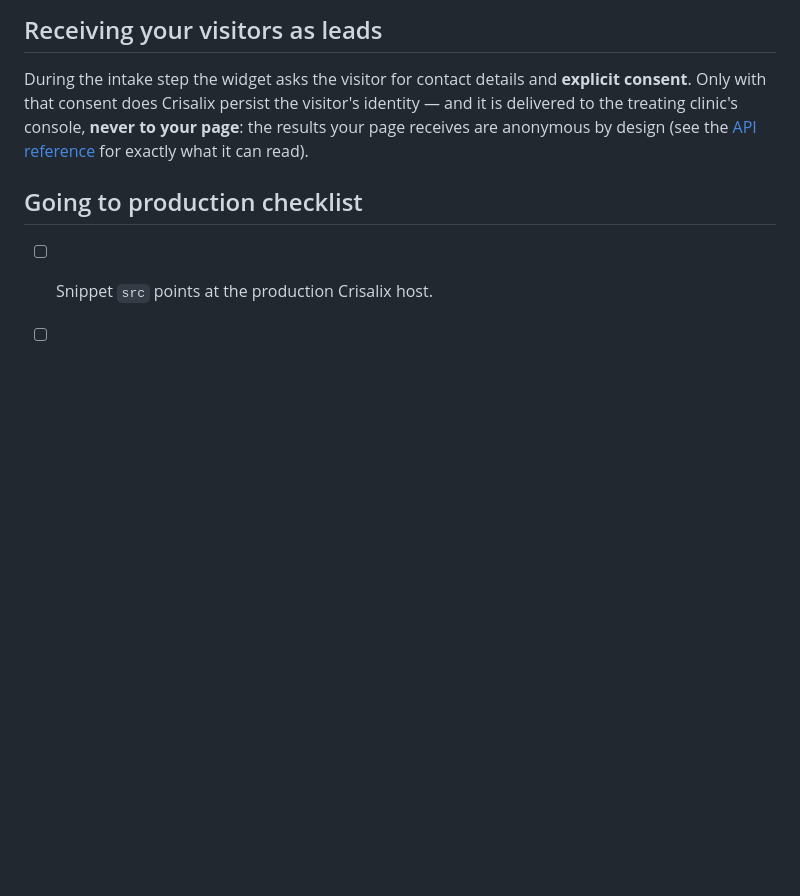
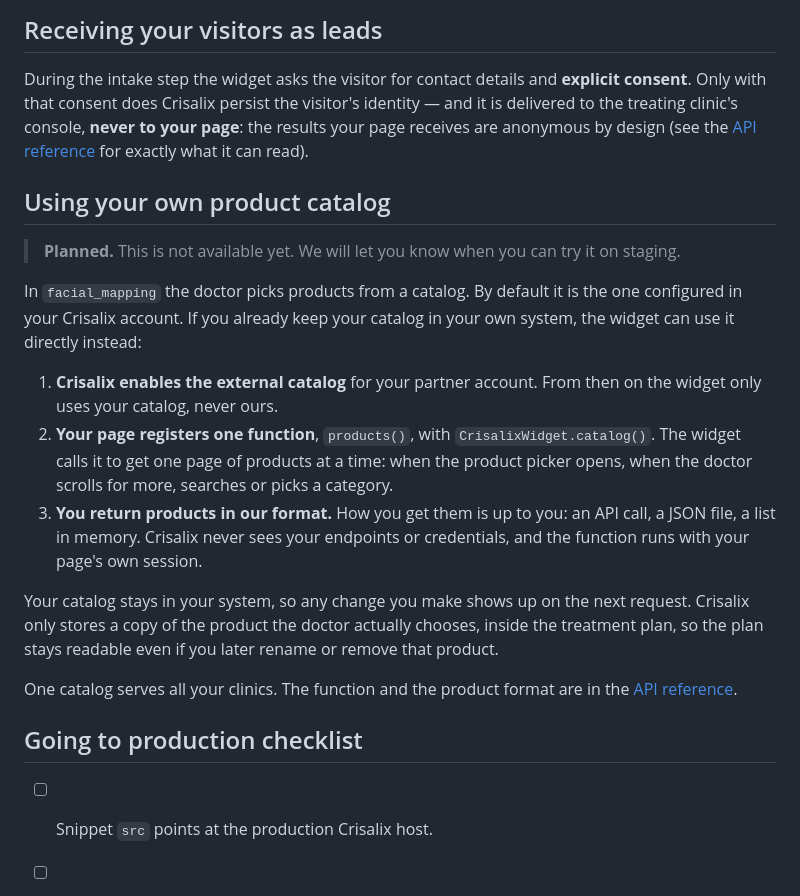
Before and after one commit to CrisalixSA/consult-demo, a Markdown page: docs/integration-guide.md, the part around the change. Rendered like a GitHub page; blank space fills up the shorter version.

Commit message:
docs: document the planned external product catalog

```diff
--- a/docs/integration-guide.md
+++ b/docs/integration-guide.md
@@ -182,6 +182,34 @@ visitor's identity — and it is delivered to the treating clinic's console,
 **never to your page**: the results your page receives are anonymous by design
 (see the [API reference](api-reference.md) for exactly what it can read).
 
+## Using your own product catalog
+
+> **Planned.** This is not available yet. We will let you know when you can
+> try it on staging.
+
+In `facial_mapping` the doctor picks products from a catalog. By default it is
+the one configured in your Crisalix account. If you already keep your
+catalog in your own system, the widget can use it directly instead:
+
+1. **Crisalix enables the external catalog** for your partner account. From
+   then on the widget only uses your catalog, never ours.
+2. **Your page registers one function**, `products()`, with
+   `CrisalixWidget.catalog()`. The widget calls it to get one page of
+   products at a time: when the product picker opens, when the doctor scrolls
+   for more, searches or picks a category.
+3. **You return products in our format.** How you get them is up to you: an
+   API call, a JSON file, a list in memory. Crisalix never sees your
+   endpoints or credentials, and the function runs with your page's own
+   session.
+
+Your catalog stays in your system, so any change you make shows up on the
+next request. Crisalix only stores a copy of the product the doctor actually
+chooses, inside the treatment plan, so the plan stays readable even if you
+later rename or remove that product.
+
+One catalog serves all your clinics. The function and the product format are
+in the [API reference](api-reference.md#crisalixwidgetcatalog-products-).
+
 ## Going to production checklist
 
 - [ ] Snippet `src` points at the production Crisalix host.
```
Also changed, not shown: docs/api-reference.md (+74 -0 lines).
